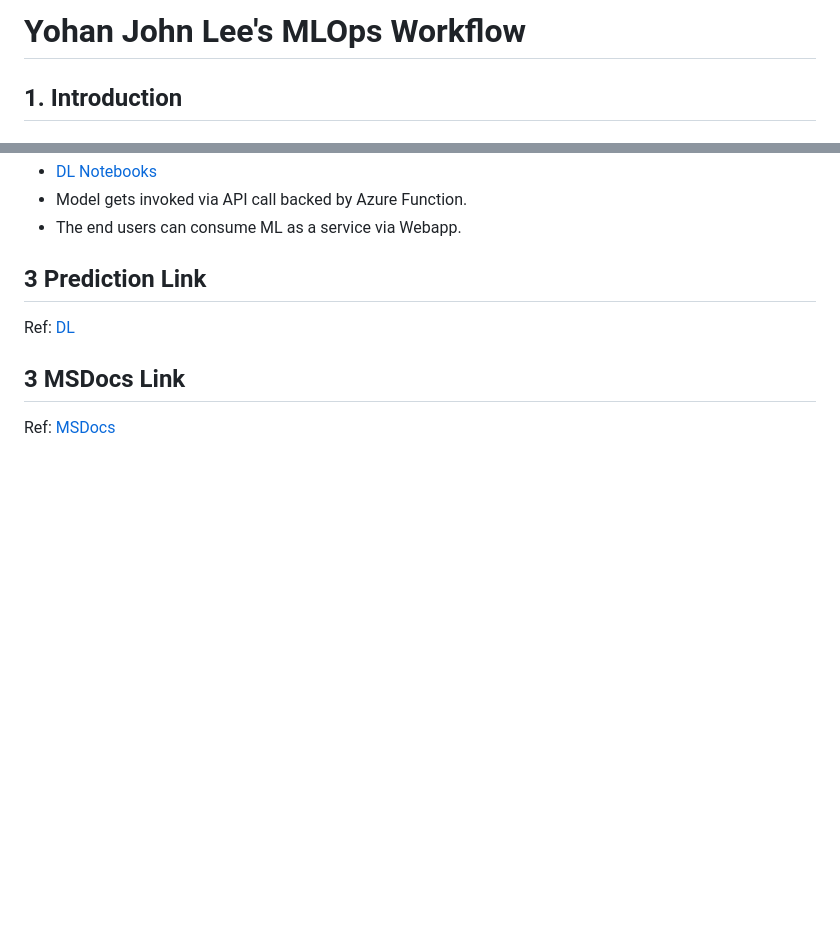
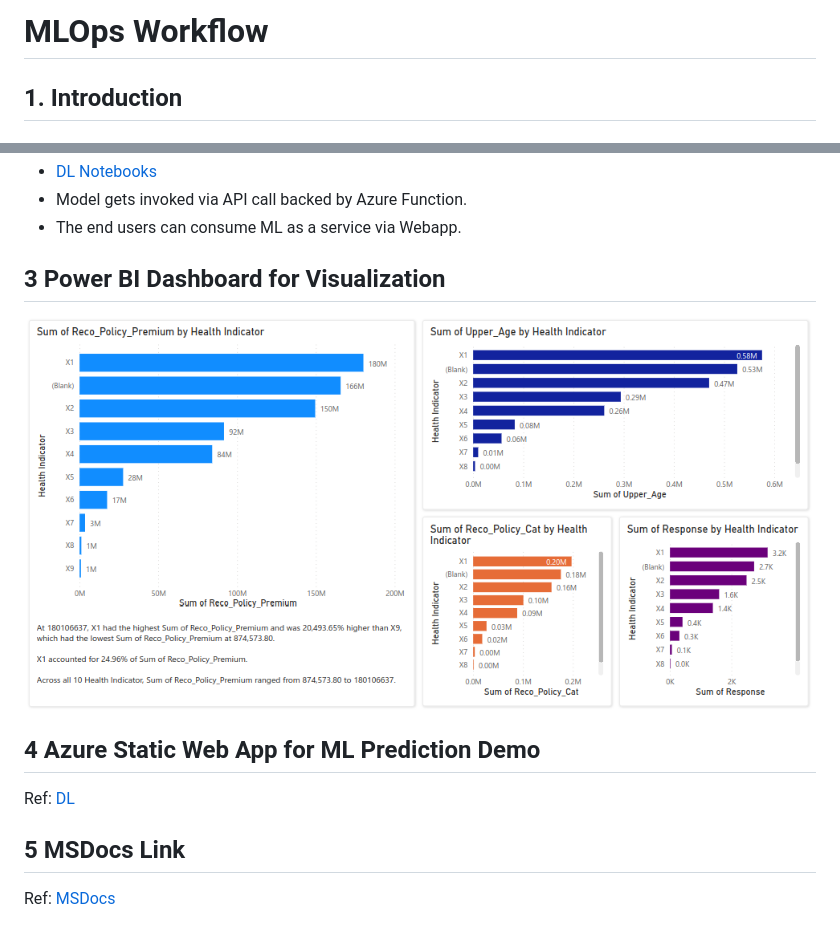
Before and after one commit to lyoh001/DLInsurance, a Markdown page: README.md, 2 parts joined by grey strips. Rendered like a GitHub page; pictures changed too: .images/powerbi.png (added); blank space fills up the shorter version.

```diff
--- a/README.md
+++ b/README.md
@@ -1,4 +1,4 @@
-# Yohan John Lee's MLOps Workflow
+# MLOps Workflow
 ## 1. Introduction
 ### 1.1	Overview
 
@@ -22,8 +22,11 @@ This MLOps workflow covering Deep Learning model prediction written with Tensorf
 - Model gets invoked via API call backed by Azure Function.
 - The end users can consume ML as a service via Webapp.
 
-## 3 Prediction Link
+## 3 Power BI Dashboard for Visualization
+![Figure 1: Logical Architecture Overview](./.images/powerbi.png)
+
+## 4 Azure Static Web App for ML Prediction Demo
 Ref: [DL](https://gentle-smoke-0b89c3c10.1.azurestaticapps.net/)
 
-## 3 MSDocs Link
+## 5 MSDocs Link
 Ref: [MSDocs](https://docs.microsoft.com/en-us/azure/static-web-apps/functions-bring-your-own/)
```
